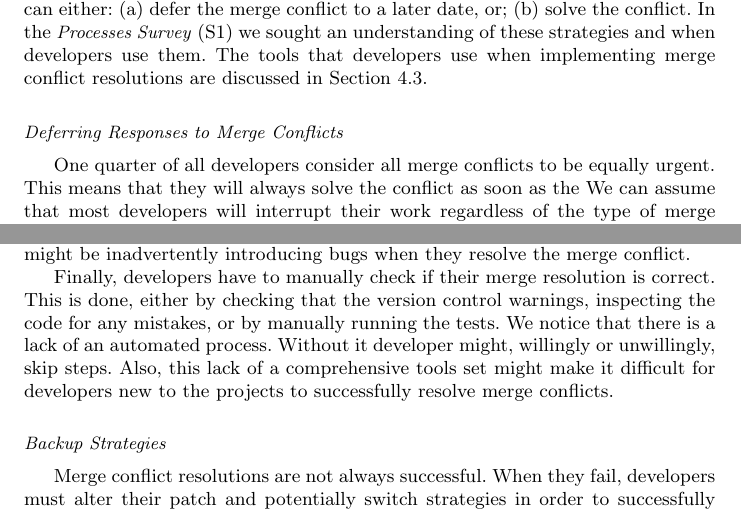
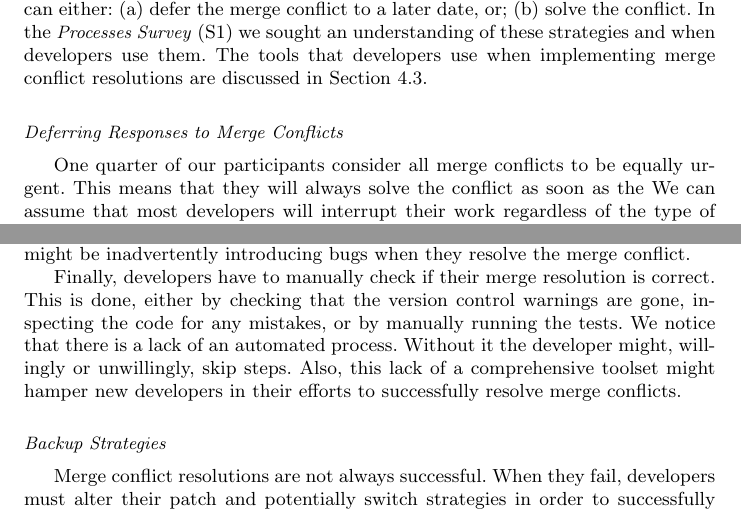
Before and after one commit to EPICLab/EMSE19-MergeConflicts, a LaTeX paper (main.tex, which reads RQ1.tex): two parts of pages 16 and 22 of 40, joined at a grey line, cut so that both start at the same text. Compiled offline with pdfLaTeX.

Commit message:
Implemented Shane's feedback
In what used to be the discussion section

```diff
--- a/RQ1.tex
+++ b/RQ1.tex
@@ -173,7 +173,7 @@ The tools that developers use when implementing merge conflict resolutions are d
 \nsubsection{Deferring Responses to Merge Conflicts}
 
 \boldif{25\% of developers consider all conflicts as being equally urgent.}
-One quarter of all developers consider all merge conflicts to be equally urgent.
+One quarter of our participants consider all merge conflicts to be equally urgent.
 This means that they will always solve the conflict as soon as the
 We can assume that most developers will interrupt their work regardless of the type of merge conflict.
 Therefore, they will give the same level of attention, for example, to a conflict generated by whitespace or formatting changes, as a conflict that is generated by overlapping logical changes.
@@ -457,11 +457,10 @@ While almost 70\% of our participants mentioned that they used Continuous Integr
 
 \boldif{There is a lack of tool support that makes it difficult for developers to properly evaluate the success of a merge conflict resolution.}
 Finally, developers have to manually check if their merge resolution is correct.
-This is done, either by checking that the version control warnings, inspecting the code for any mistakes, or by manually running the tests.
+This is done, either by checking that the version control warnings are gone, inspecting the code for any mistakes, or by manually running the tests.
 We notice that there is a lack of an automated process.
-Without it developer might, willingly or unwillingly, skip steps.
-Also, this lack of a comprehensive tools set might make it difficult for developers new to the projects to successfully resolve merge conflicts.
-
+Without it the developer might, willingly or unwillingly, skip steps.
+Also, this lack of a comprehensive toolset might hamper new developers in their efforts to successfully resolve merge conflicts.
 
 \nsubsection{Backup Strategies}
 
```
Also changed, not shown: RQ1.tex (2 more changed lines).
